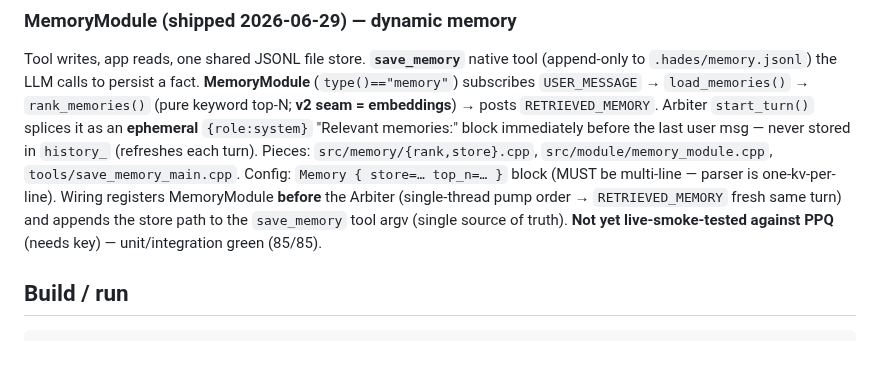
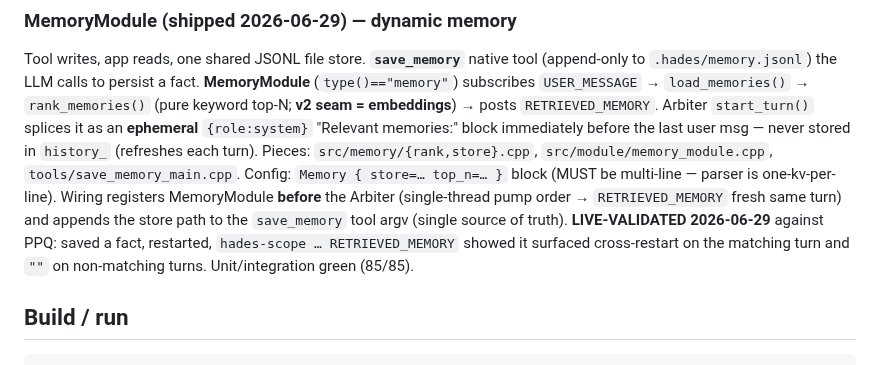
Before and after one commit to jjacke13/hades, a Markdown page: CLAUDE.md, the part around the change. GitHub-like rendering.

Commit message:
docs: MemoryModule live-validated against PPQ (cross-restart retrieval)

````diff
--- a/CLAUDE.md
+++ b/CLAUDE.md
@@ -46,7 +46,8 @@ Pieces: `src/memory/{rank,store}.cpp`, `src/module/memory_module.cpp`, `tools/sa
 Config: `Memory { store=… top_n=… }` block (MUST be multi-line — parser is one-kv-per-line). Wiring
 registers MemoryModule **before** the Arbiter (single-thread pump order → `RETRIEVED_MEMORY` fresh same
 turn) and appends the store path to the `save_memory` tool argv (single source of truth).
-**Not yet live-smoke-tested against PPQ** (needs key) — unit/integration green (85/85).
+**LIVE-VALIDATED 2026-06-29** against PPQ: saved a fact, restarted, `hades-scope … RETRIEVED_MEMORY` showed it
+surfaced cross-restart on the matching turn and `""` on non-matching turns. Unit/integration green (85/85).
 
 ## Build / run
 ```bash
````
